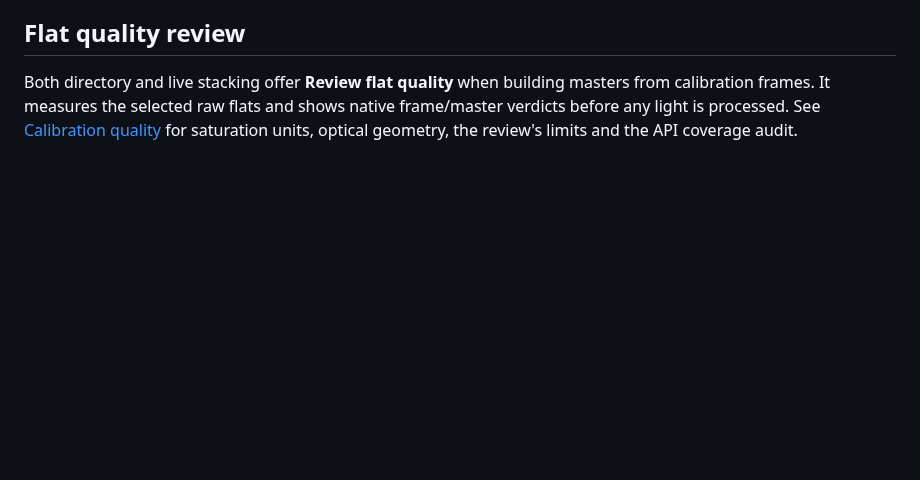
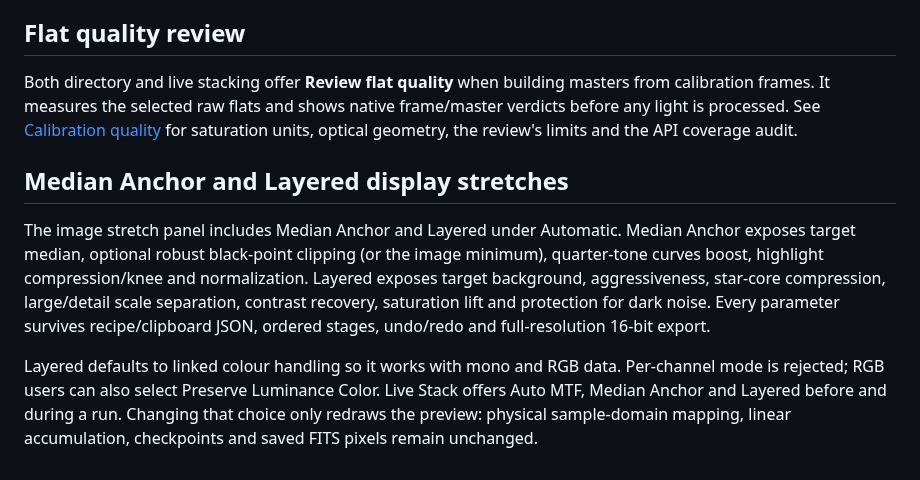
Before and after one commit to theatrus/seiza-mac, a Markdown page: docs/STACKING.md, the part around the change. GitHub-like rendering; blank space fills up the shorter version.

Commit message:
Add Median Anchor and Layered image and live-preview stretches

```diff
--- a/docs/STACKING.md
+++ b/docs/STACKING.md
@@ -79,3 +79,19 @@ masters from calibration frames. It measures the selected raw flats and shows
 native frame/master verdicts before any light is processed. See
 [Calibration quality](CALIBRATION-QUALITY.md) for saturation units, optical
 geometry, the review's limits and the API coverage audit.
+
+## Median Anchor and Layered display stretches
+
+The image stretch panel includes Median Anchor and Layered under Automatic.
+Median Anchor exposes target median, optional robust black-point clipping (or
+the image minimum), quarter-tone curves boost, highlight compression/knee and
+normalization. Layered exposes target background, aggressiveness, star-core
+compression, large/detail scale separation, contrast recovery, saturation lift
+and protection for dark noise. Every parameter survives recipe/clipboard JSON,
+ordered stages, undo/redo and full-resolution 16-bit export.
+
+Layered defaults to linked colour handling so it works with mono and RGB data.
+Per-channel mode is rejected; RGB users can also select Preserve Luminance Color.
+Live Stack offers Auto MTF, Median Anchor and Layered before and during a run.
+Changing that choice only redraws the preview: physical sample-domain mapping,
+linear accumulation, checkpoints and saved FITS pixels remain unchanged.
```
Also changed, not shown: docs/images/new-stretches/layered.png (added), 6 other files.
